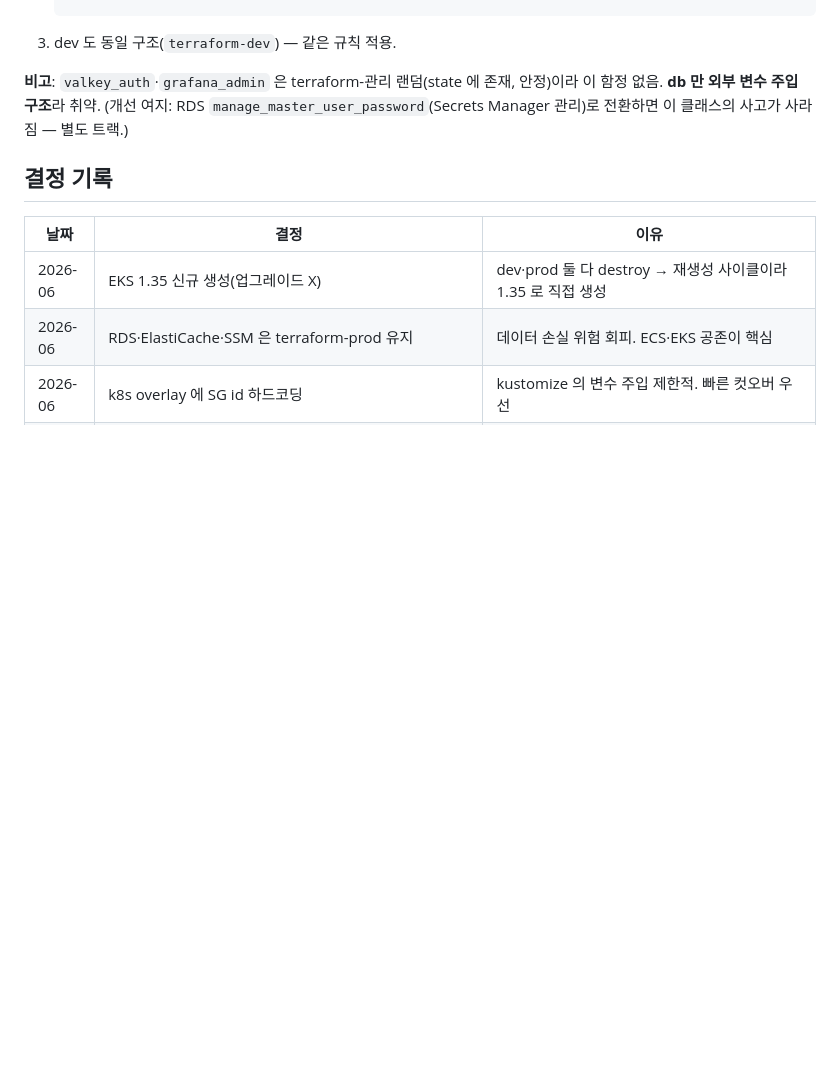
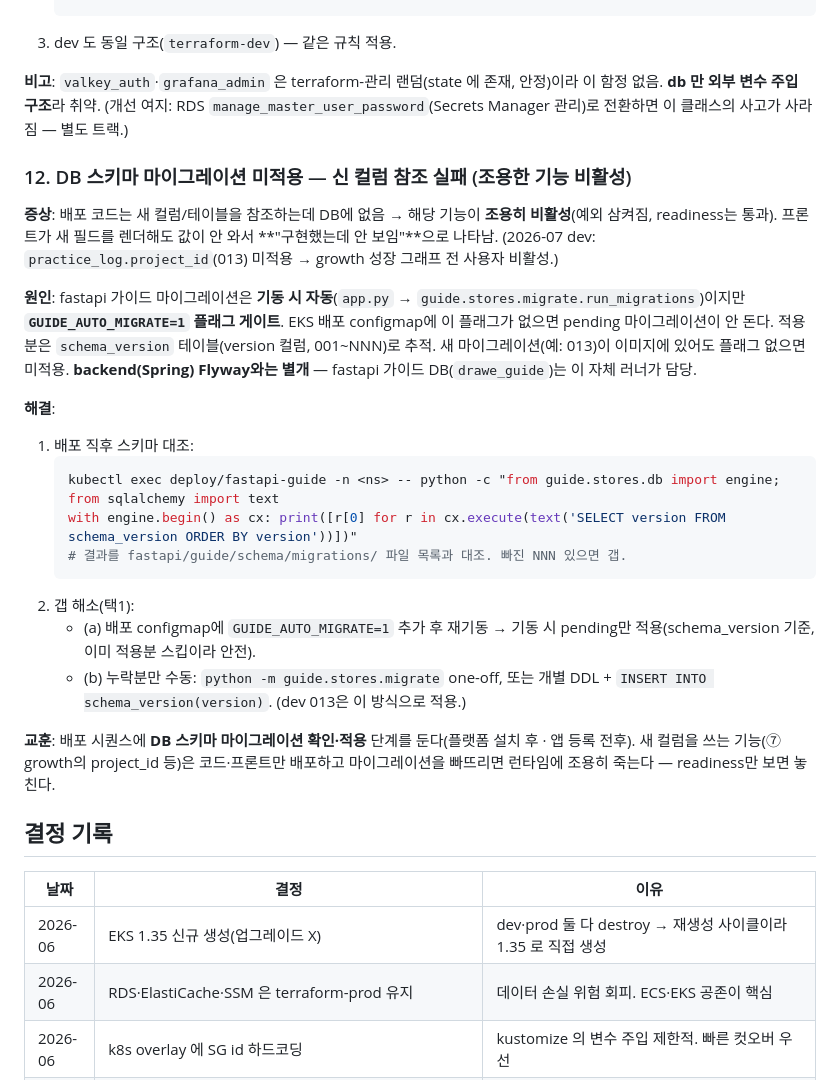
Before and after one commit to DraWeTeam/drawe, a Markdown page: infra/runbooks/prod_eks_cutover.md, the part around the change. Rendered like a GitHub page; blank space fills up the shorter version.

````diff
--- a/infra/runbooks/prod_eks_cutover.md
+++ b/infra/runbooks/prod_eks_cutover.md
@@ -409,6 +409,25 @@ kubectl rollout restart deploy/backend -n drawe-prod
 
 **비고**: `valkey_auth`·`grafana_admin` 은 terraform-관리 랜덤(state 에 존재, 안정)이라 이 함정 없음. **db 만 외부 변수 주입 구조**라 취약. (개선 여지: RDS `manage_master_user_password`(Secrets Manager 관리)로 전환하면 이 클래스의 사고가 사라짐 — 별도 트랙.)
 
+### 12. DB 스키마 마이그레이션 미적용 — 신 컬럼 참조 실패 (조용한 기능 비활성)
+
+**증상**: 배포 코드는 새 컬럼/테이블을 참조하는데 DB에 없음 → 해당 기능이 **조용히 비활성**(예외 삼켜짐, readiness는 통과). 프론트가 새 필드를 렌더해도 값이 안 와서 **"구현했는데 안 보임"**으로 나타남. (2026-07 dev: `practice_log.project_id`(013) 미적용 → growth 성장 그래프 전 사용자 비활성.)
+
+**원인**: fastapi 가이드 마이그레이션은 **기동 시 자동**(`app.py` → `guide.stores.migrate.run_migrations`)이지만 **`GUIDE_AUTO_MIGRATE=1` 플래그 게이트**. EKS 배포 configmap에 이 플래그가 없으면 pending 마이그레이션이 안 돈다. 적용분은 `schema_version` 테이블(version 컬럼, 001~NNN)로 추적. 새 마이그레이션(예: 013)이 이미지에 있어도 플래그 없으면 미적용. **backend(Spring) Flyway와는 별개** — fastapi 가이드 DB(`drawe_guide`)는 이 자체 러너가 담당.
+
+**해결**:
+1. 배포 직후 스키마 대조:
+   ```bash
+   kubectl exec deploy/fastapi-guide -n <ns> -- python -c "from guide.stores.db import engine; from sqlalchemy import text
+   with engine.begin() as cx: print([r[0] for r in cx.execute(text('SELECT version FROM schema_version ORDER BY version'))])"
+   # 결과를 fastapi/guide/schema/migrations/ 파일 목록과 대조. 빠진 NNN 있으면 갭.
+   ```
+2. 갭 해소(택1):
+   - (a) 배포 configmap에 `GUIDE_AUTO_MIGRATE=1` 추가 후 재기동 → 기동 시 pending만 적용(schema_version 기준, 이미 적용분 스킵이라 안전).
+   - (b) 누락분만 수동: `python -m guide.stores.migrate` one-off, 또는 개별 DDL + `INSERT INTO schema_version(version)`. (dev 013은 이 방식으로 적용.)
+
+**교훈**: 배포 시퀀스에 **DB 스키마 마이그레이션 확인·적용** 단계를 둔다(플랫폼 설치 후 · 앱 등록 전후). 새 컬럼을 쓰는 기능(⑦ growth의 project_id 등)은 코드·프론트만 배포하고 마이그레이션을 빠뜨리면 런타임에 조용히 죽는다 — readiness만 보면 놓친다.
+
 ## 결정 기록
 
 | 날짜 | 결정 | 이유 |
````
Also changed, not shown: docs/cleanup-manifest.md (added, +48 -0 lines), infra/runbooks/dev_eks_bringup.md (+11 -0 lines).
